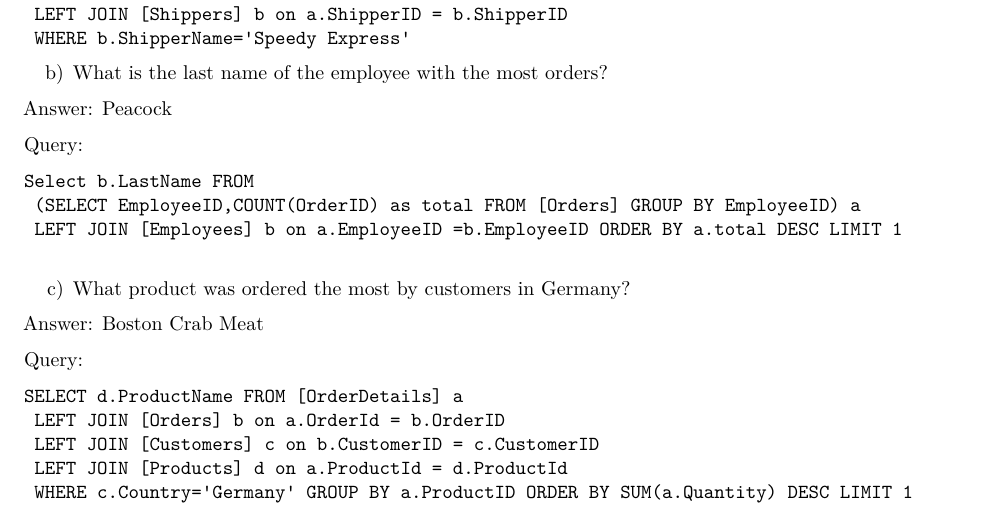
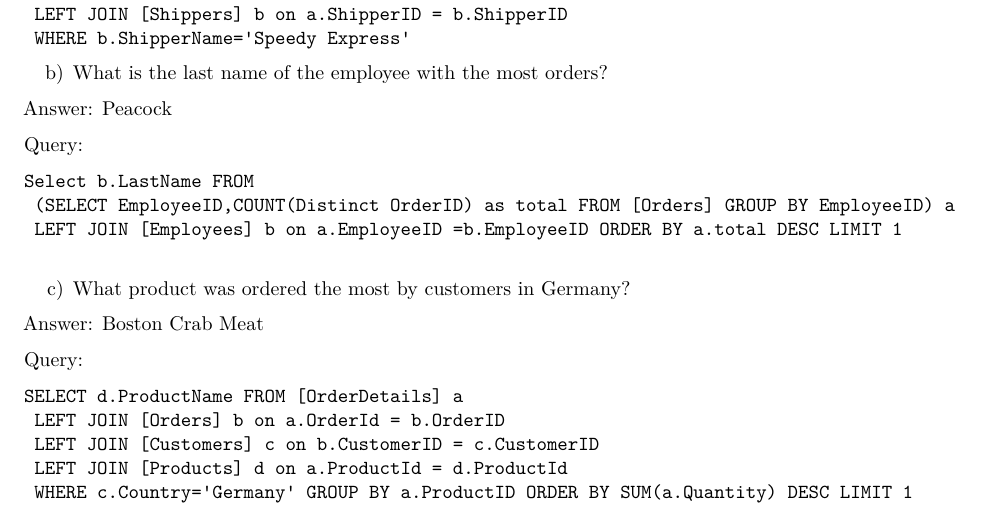
Before and after one commit to jacobchen0818/Data-Science-Intern-Challenge-, an R Markdown document (Bo Chen_DS_intern.Rmd): part of page 3 of 3, cut so that both start at the same text. Rendered offline with R 4.5, knitr and Pandoc, then LaTeX, with nearby package versions; some code elsewhere in the file could not run offline.

Commit message:
Add files via upload

```diff
--- a/Bo Chen_DS_intern.Rmd
+++ b/Bo Chen_DS_intern.Rmd
@@ -86,7 +86,7 @@ Answer: Peacock
 Query:
 
     Select b.LastName FROM
-     (SELECT EmployeeID,COUNT(OrderID) as total FROM [Orders] GROUP BY EmployeeID) a
+     (SELECT EmployeeID,COUNT(Distinct OrderID) as total FROM [Orders] GROUP BY EmployeeID) a
      LEFT JOIN [Employees] b on a.EmployeeID =b.EmployeeID ORDER BY a.total DESC LIMIT 1
 
 c) What product was ordered the most by customers in Germany?
```
Also changed, not shown: Bo-Chen_DS_intern.pdf.
